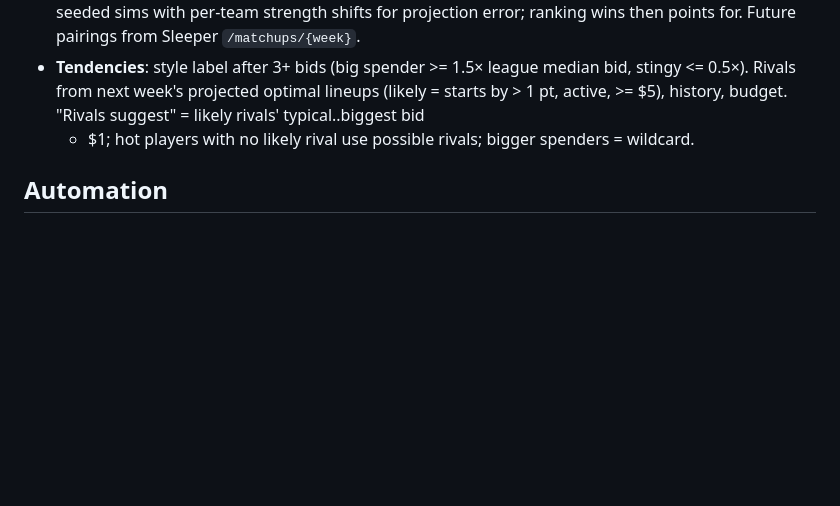
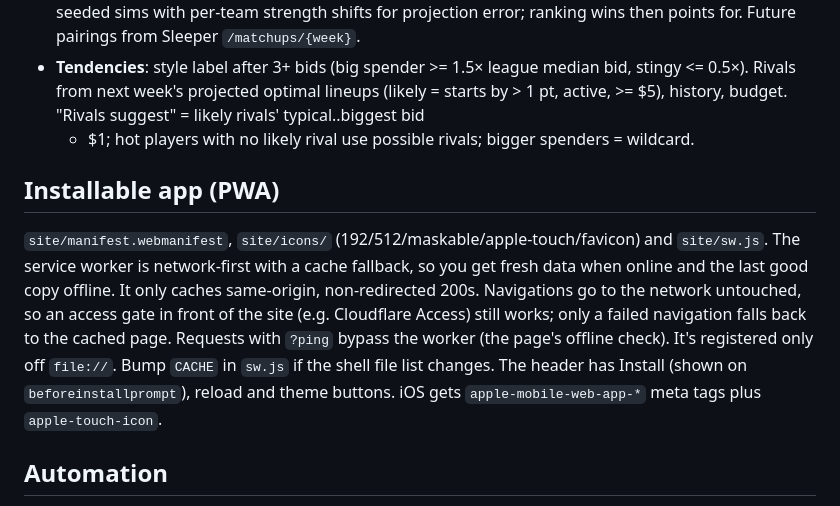
Before and after one commit to uppprob-afk/fantasy-nfl-assistant, a Markdown page: AGENTS.md, the part around the change. Drawn GitHub-style; blank space fills up the shorter version.

```diff
--- a/AGENTS.md
+++ b/AGENTS.md
@@ -124,6 +124,18 @@ tests/                    pytest + tests/fixtures/ (neutral sample data)
   active, >= $5), history, budget. "Rivals suggest" = likely rivals' typical..biggest bid
   + $1; hot players with no likely rival use possible rivals; bigger spenders = wildcard.
 
+## Installable app (PWA)
+
+`site/manifest.webmanifest`, `site/icons/` (192/512/maskable/apple-touch/favicon) and
+`site/sw.js`. The service worker is network-first with a cache fallback, so you get fresh
+data when online and the last good copy offline. It only caches same-origin, non-redirected
+200s. Navigations go to the network untouched, so an access gate in front of the site
+(e.g. Cloudflare Access) still works; only a failed navigation falls back to the cached
+page. Requests with `?ping` bypass the worker (the page's offline check). It's registered
+only off `file://`. Bump `CACHE` in `sw.js` if the shell file list changes. The header has
+Install (shown on `beforeinstallprompt`), reload and theme buttons. iOS gets
+`apple-mobile-web-app-*` meta tags plus `apple-touch-icon`.
+
 ## Automation
 
 `.github/workflows/update.yml`: tests on every push/PR. The pipeline + GitHub Pages deploy
```
Also changed, not shown: README.md (+11 -0 lines).
